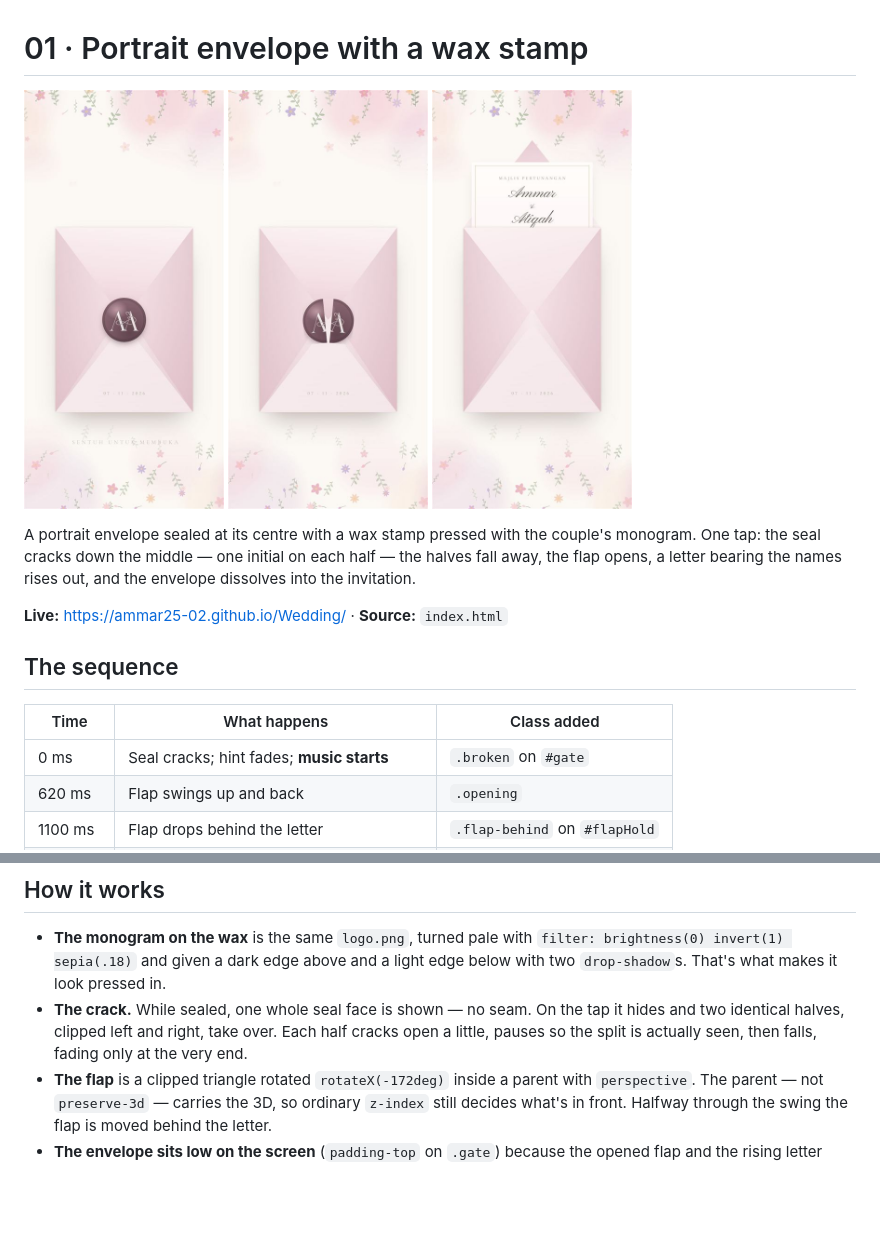
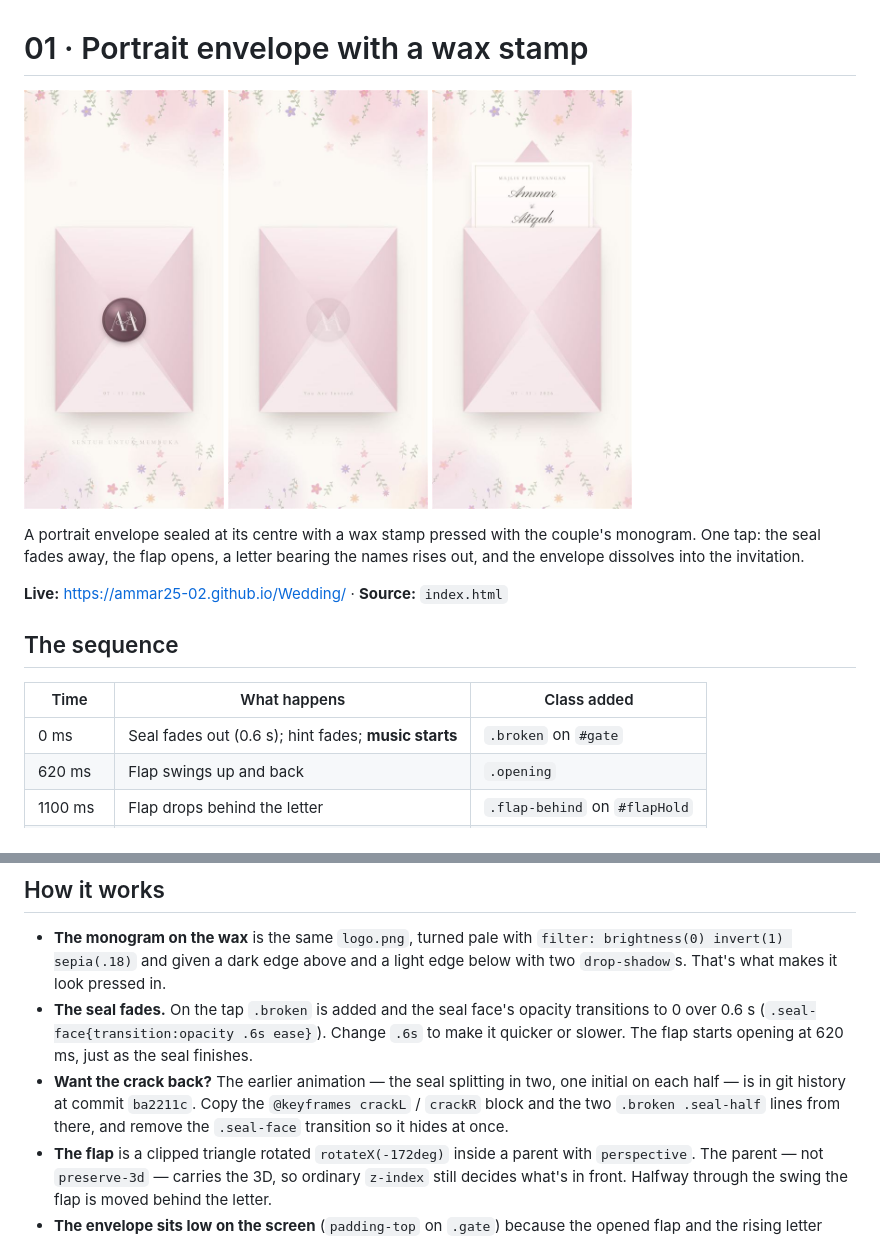
Before and after one commit to Ammar25-02/Wedding, a Markdown page: docs/01-envelope-stamp.md, 2 parts joined by grey strips. Rendered like a GitHub page; pictures changed too: docs/img/stamp-crack.jpg (deleted), docs/img/stamp-fade.jpg (added); blank space fills up the shorter version.

```diff
--- a/docs/01-envelope-stamp.md
+++ b/docs/01-envelope-stamp.md
@@ -1,10 +1,9 @@
 # 01 · Portrait envelope with a wax stamp
 
-<img src="img/stamp-sealed.jpg" width="200"> <img src="img/stamp-crack.jpg" width="200"> <img src="img/stamp-letter.jpg" width="200">
+<img src="img/stamp-sealed.jpg" width="200"> <img src="img/stamp-fade.jpg" width="200"> <img src="img/stamp-letter.jpg" width="200">
 
 A portrait envelope sealed at its centre with a wax stamp pressed with the
-couple's monogram. One tap: the seal cracks down the middle — one initial on
-each half — the halves fall away, the flap opens, a letter bearing the names
+couple's monogram. One tap: the seal fades away, the flap opens, a letter bearing the names
 rises out, and the envelope dissolves into the invitation.
 
 **Live:** https://ammar25-02.github.io/Wedding/ · **Source:** `index.html`
@@ -13,7 +12,7 @@ rises out, and the envelope dissolves into the invitation.
 
 | Time | What happens | Class added |
 |---|---|---|
-| 0 ms | Seal cracks; hint fades; **music starts** | `.broken` on `#gate` |
+| 0 ms | Seal fades out (0.6 s); hint fades; **music starts** | `.broken` on `#gate` |
 | 620 ms | Flap swings up and back | `.opening` |
 | 1100 ms | Flap drops behind the letter | `.flap-behind` on `#flapHold` |
 | 1450 ms | Letter rises out of the pocket | `.lifted` |
@@ -73,10 +72,14 @@ For a classic red wax: shine `rgba(214,120,138,.85)`, body `#792336` → `#9E334
 - **The monogram on the wax** is the same `logo.png`, turned pale with
   `filter: brightness(0) invert(1) sepia(.18)` and given a dark edge above and a
   light edge below with two `drop-shadow`s. That's what makes it look pressed in.
-- **The crack.** While sealed, one whole seal face is shown — no seam. On the
-  tap it hides and two identical halves, clipped left and right, take over.
-  Each half cracks open a little, pauses so the split is actually seen, then
-  falls, fading only at the very end.
+- **The seal fades.** On the tap `.broken` is added and the seal face's
+  opacity transitions to 0 over 0.6 s (`.seal-face{transition:opacity .6s ease}`).
+  Change `.6s` to make it quicker or slower. The flap starts opening at 620 ms,
+  just as the seal finishes.
+- **Want the crack back?** The earlier animation — the seal splitting in two,
+  one initial on each half — is in git history at commit `ba2211c`. Copy the
+  `@keyframes crackL` / `crackR` block and the two `.broken .seal-half`
+  lines from there, and remove the `.seal-face` transition so it hides at once.
 - **The flap** is a clipped triangle rotated `rotateX(-172deg)` inside a
   parent with `perspective`. The parent — not `preserve-3d` — carries the 3D, so
   ordinary `z-index` still decides what's in front. Halfway through the swing
```
Also changed, not shown: README.md (+1 -1 lines), docs/README.md (+1 -1 lines), 1 other file.
